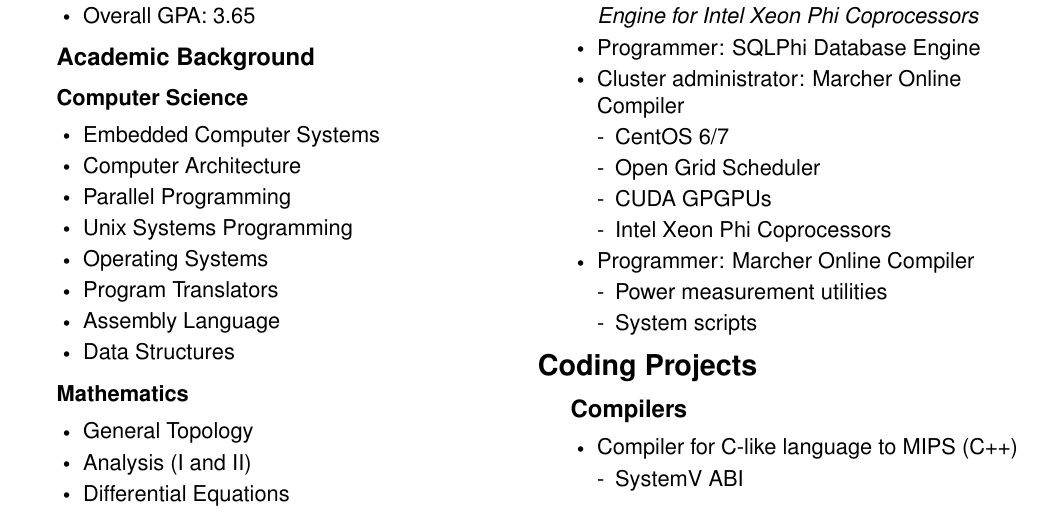
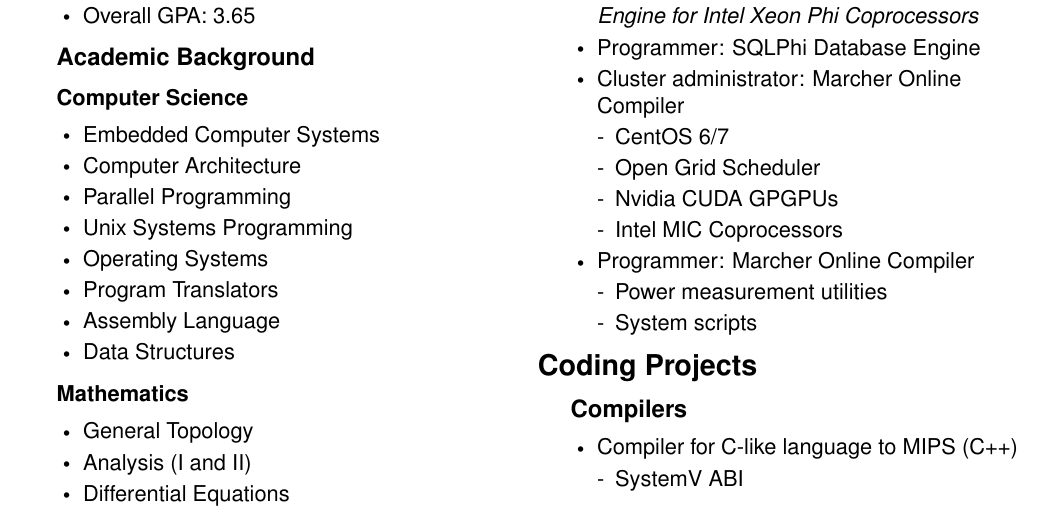
Before and after one commit to sjolsen/resume, a LaTeX CV (resume2.ltx): part of the page, cut so that both start at the same text. Compiled offline with pdfLaTeX.

Commit message:
Tech names

```diff
--- a/resume2.ltx
+++ b/resume2.ltx
@@ -73,8 +73,8 @@
     \begin{tightlist}
     \item CentOS 6/7
     \item Open Grid Scheduler
-    \item CUDA GPGPUs
-    \item Intel Xeon Phi Coprocessors
+    \item Nvidia CUDA GPGPUs
+    \item Intel MIC Coprocessors
     \end{tightlist}
   \item Programmer: Marcher Online Compiler
     \begin{tightlist}
```
